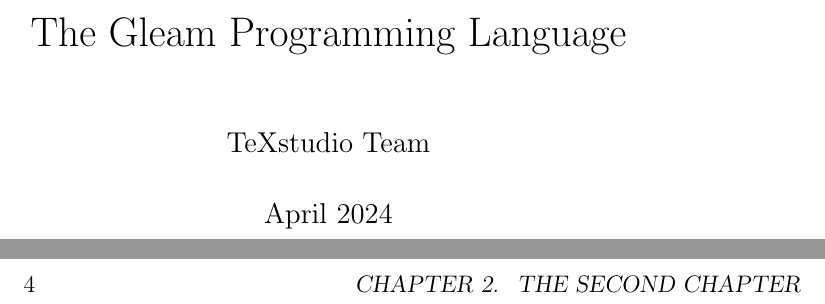
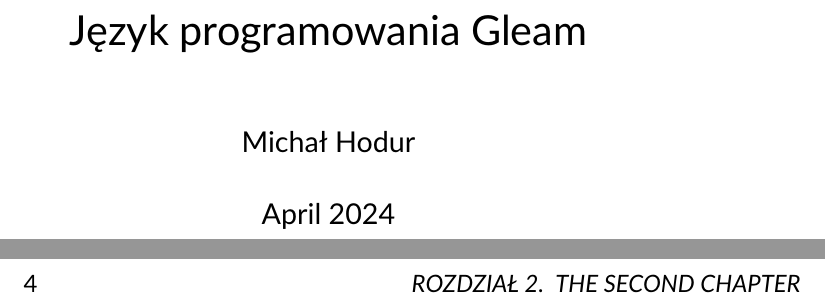
Before and after one commit to mjwhodur/thegleamprogramminglanguage, a LaTeX book (book/src/tex/pl/pl.tex): two parts of pages 1 and 8 of 8, joined at a grey line, cut at the place of the change. Compiled offline with pdfLaTeX.

Commit message:
[main] Initial polish changes

```diff
--- a/book/src/tex/pl/pl.tex
+++ b/book/src/tex/pl/pl.tex
@@ -1,11 +1,14 @@
 \documentclass[a4paper,12pt]{book}
 \usepackage[utf8]{inputenc}
+\usepackage[default]{lato}
+\usepackage[T1]{fontenc}
 \usepackage{graphicx}
+\usepackage{polski}
 
 \begin{document}
 
-\author{TeXstudio Team}
-\title{The Gleam Programming Language}
+\author{Michał Hodur}
+\title{Język programowania Gleam}
 \date{April 2024}
 
 \frontmatter
```
